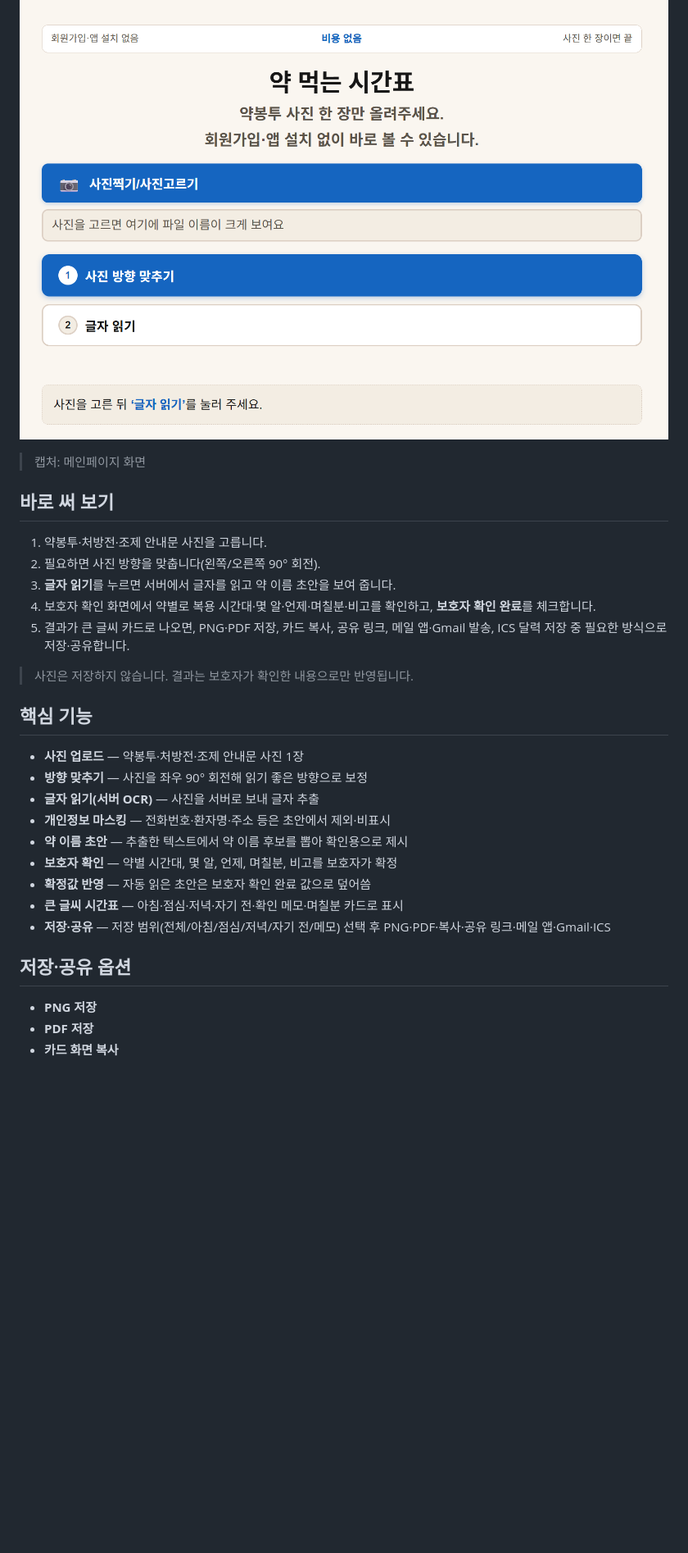
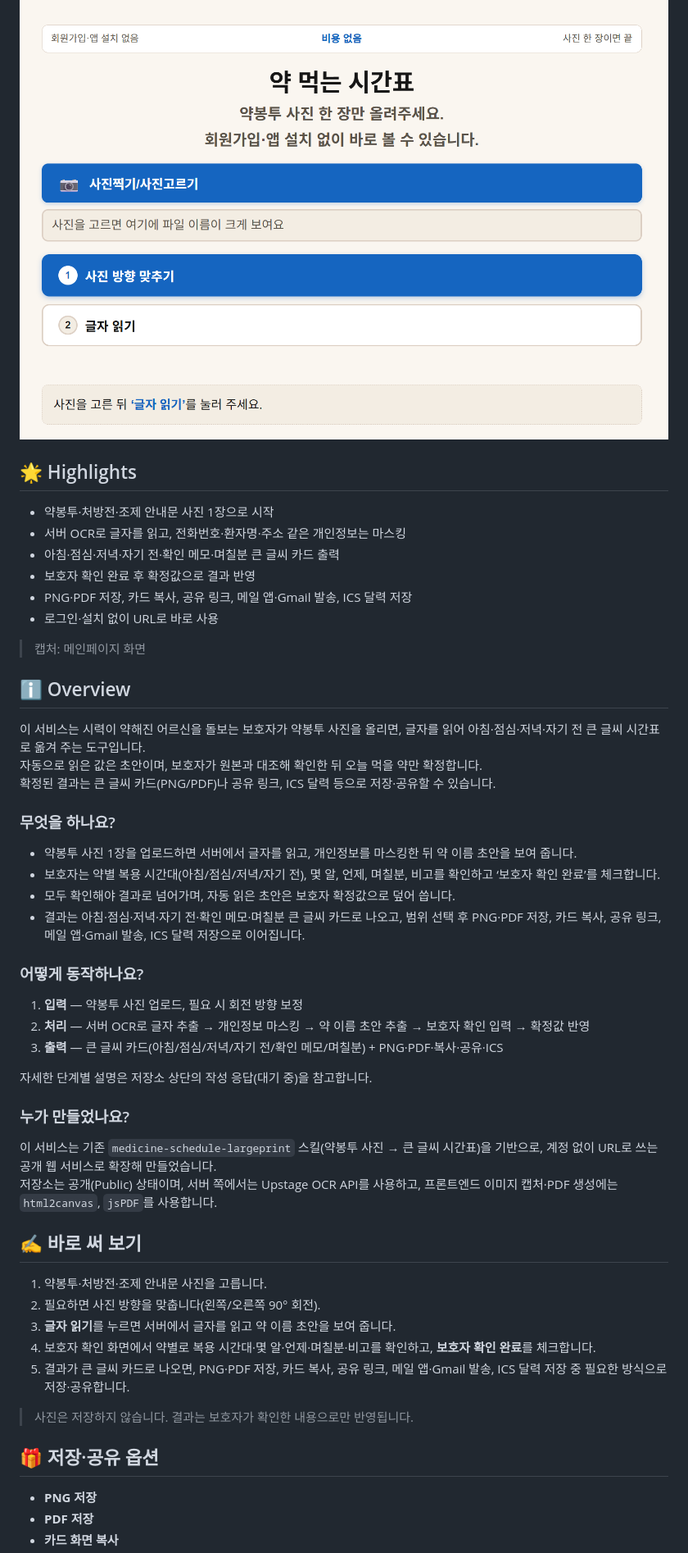
Before and after one commit to lythean1004/medicine-schedule-largeprint, a Markdown page: README.md, the part around one of its changes. Shown at 82% size. Drawn GitHub-style; blank space fills up the shorter version.

Commit message:
docs: README 보강(Headlines/Overview/접속URL/PRD 핵심 반영)

```diff
--- a/README.md
+++ b/README.md
@@ -6,8 +8,43 @@
 ![메인 화면](./.github/assets/preview.png)
+
+## 🌟 Highlights
+
+- 약봉투·처방전·조제 안내문 사진 1장으로 시작
+- 서버 OCR로 글자를 읽고, 전화번호·환자명·주소 같은 개인정보는 마스킹
+- 아침·점심·저녁·자기 전·확인 메모·며칠분 큰 글씨 카드 출력
+- 보호자 확인 완료 후 확정값으로 결과 반영
+- PNG·PDF 저장, 카드 복사, 공유 링크, 메일 앱·Gmail 발송, ICS 달력 저장
+- 로그인·설치 없이 URL로 바로 사용
 
 > 캡처: 메인페이지 화면
 
-## 바로 써 보기
+## ℹ️ Overview
+
+이 서비스는 시력이 약해진 어르신을 돌보는 보호자가 약봉투 사진을 올리면, 글자를 읽어 아침·점심·저녁·자기 전 큰 글씨 시간표로 옮겨 주는 도구입니다.
+자동으로 읽은 값은 초안이며, 보호자가 원본과 대조해 확인한 뒤 오늘 먹을 약만 확정합니다.
+확정된 결과는 큰 글씨 카드(PNG/PDF)나 공유 링크, ICS 달력 등으로 저장·공유할 수 있습니다.
+
+### 무엇을 하나요?
+
+- 약봉투 사진 1장을 업로드하면 서버에서 글자를 읽고, 개인정보를 마스킹한 뒤 약 이름 초안을 보여 줍니다.
+- 보호자는 약별 복용 시간대(아침/점심/저녁/자기 전), 몇 알, 언제, 며칠분, 비고를 확인하고 ‘보호자 확인 완료’를 체크합니다.
+- 모두 확인해야 결과로 넘어가며, 자동 읽은 초안은 보호자 확정값으로 덮어 씁니다.
+- 결과는 아침·점심·저녁·자기 전·확인 메모·며칠분 큰 글씨 카드로 나오고, 범위 선택 후 PNG·PDF 저장, 카드 복사, 공유 링크, 메일 앱·Gmail 발송, ICS 달력 저장으로 이어집니다.
+
+### 어떻게 동작하나요?
+
+1. **입력** — 약봉투 사진 업로드, 필요 시 회전 방향 보정
+2. **처리** — 서버 OCR로 글자 추출 → 개인정보 마스킹 → 약 이름 초안 추출 → 보호자 확인 입력 → 확정값 반영
+3. **출력** — 큰 글씨 카드(아침/점심/저녁/자기 전/확인 메모/며칠분) + PNG·PDF·복사·공유·ICS
+
+자세한 단계별 설명은 저장소 상단의 작성 응답(대기 중)을 참고합니다.
+
+### 누가 만들었나요?
+
+이 서비스는 기존 `medicine-schedule-largeprint` 스킬(약봉투 사진 → 큰 글씨 시간표)을 기반으로, 계정 없이 URL로 쓰는 공개 웹 서비스로 확장해 만들었습니다.
+저장소는 공개(Public) 상태이며, 서버 쪽에서는 Upstage OCR API를 사용하고, 프론트엔드 이미지 캡처·PDF 생성에는 `html2canvas`, `jsPDF`를 사용합니다.
+
+## ✍️ 바로 써 보기
 
 1. 약봉투·처방전·조제 안내문 사진을 고릅니다.
 2. 필요하면 사진 방향을 맞춥니다(왼쪽/오른쪽 90° 회전).
@@ -17,19 +54,7 @@
 
 > 사진은 저장하지 않습니다. 결과는 보호자가 확인한 내용으로만 반영됩니다.
 
-## 핵심 기능
-
-- **사진 업로드** — 약봉투·처방전·조제 안내문 사진 1장
-- **방향 맞추기** — 사진을 좌우 90° 회전해 읽기 좋은 방향으로 보정
-- **글자 읽기(서버 OCR)** — 사진을 서버로 보내 글자 추출
-- **개인정보 마스킹** — 전화번호·환자명·주소 등은 초안에서 제외·비표시
-- **약 이름 초안** — 추출한 텍스트에서 약 이름 후보를 뽑아 확인용으로 제시
-- **보호자 확인** — 약별 시간대, 몇 알, 언제, 며칠분, 비고를 보호자가 확정
-- **확정값 반영** — 자동 읽은 초안은 보호자 확인 완료 값으로 덮어씀
-- **큰 글씨 시간표** — 아침·점심·저녁·자기 전·확인 메모·며칠분 카드로 표시
-- **저장·공유** — 저장 범위(전체/아침/점심/저녁/자기 전/메모) 선택 후 PNG·PDF·복사·공유 링크·메일 앱·Gmail·ICS
-
-## 저장·공유 옵션
+## 🎁 저장·공유 옵션
 
 - **PNG 저장**
 - **PDF 저장**
```
Also changed, not shown: other parts of README.md (+21 -16 lines).
